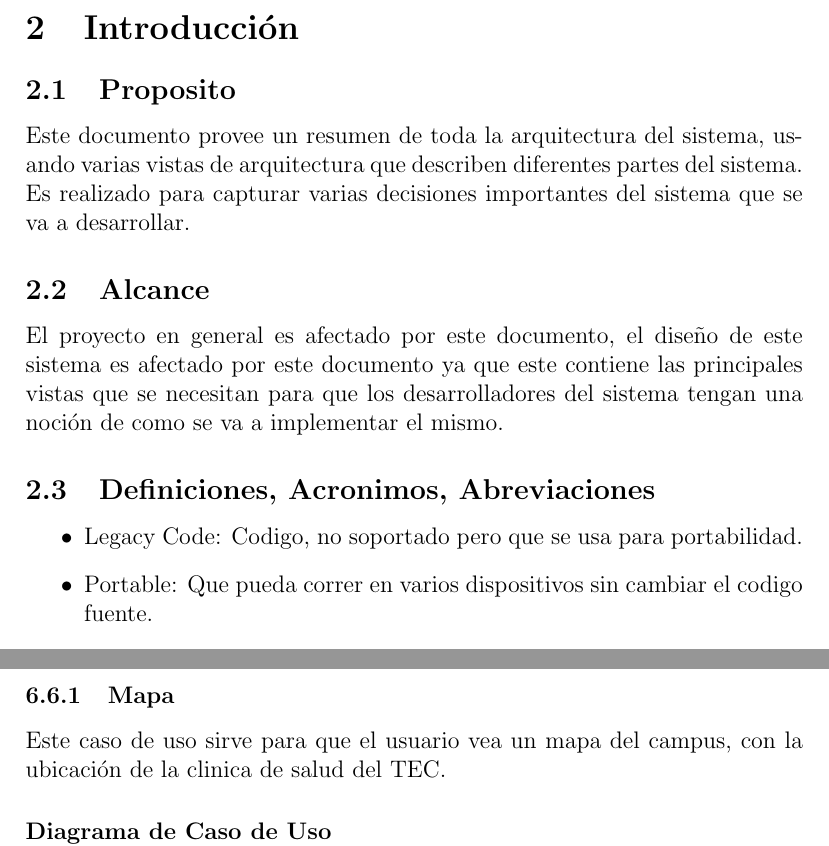
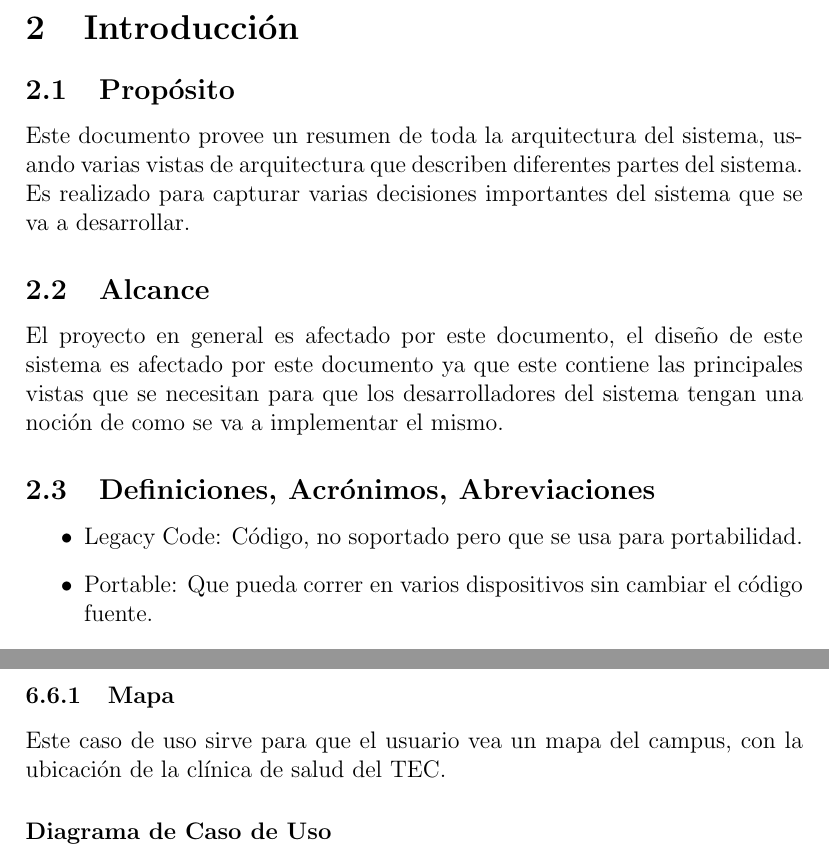
Before and after one commit to andresme/CursoProyecto, a LaTeX document (Iteracion 1/SAD.tex): two parts of pages 3 and 8 of 10, joined at a grey line, cut so that both start at the same text. Compiled offline with pdfLaTeX.

Commit message:
Update SAD.tex
":) tildes"

```diff
--- a/Iteracion 1/SAD.tex
+++ b/Iteracion 1/SAD.tex
@@ -45,16 +45,16 @@
 \newpage
 \section{Introducci\'on}
 
-\subsection{Proposito}
+\subsection{Prop\'osito}
 Este documento provee un resumen de toda la arquitectura del sistema, usando varias vistas de arquitectura que describen diferentes partes del sistema. Es realizado para capturar varias decisiones importantes del sistema que se va a desarrollar.
 
 \subsection{Alcance}
 El proyecto en general es afectado por este documento, el dise\~no de este sistema es afectado por este documento ya que este contiene las principales vistas que se necesitan para que los desarrolladores del sistema tengan una noci\'on de como se va a implementar el mismo.
 
-\subsection{Definiciones, Acronimos, Abreviaciones}
+\subsection{Definiciones, Acr\'onimos, Abreviaciones}
 \begin{itemize}
-	\item{Legacy Code: Codigo, no soportado pero que se usa para portabilidad.}
-	\item{Portable: Que pueda correr en varios dispositivos sin cambiar el codigo fuente.}
+	\item{Legacy Code: C\'odigo, no soportado pero que se usa para portabilidad.}
+	\item{Portable: Que pueda correr en varios dispositivos sin cambiar el c\'odigo fuente.}
 	\item{Libreria de Soporte de Google: Libreria de soporte para versiones anteriores de Android}
 \end{itemize}
 
```
Also changed, not shown: Iteracion 1/SAD.tex (4 more changed lines).
